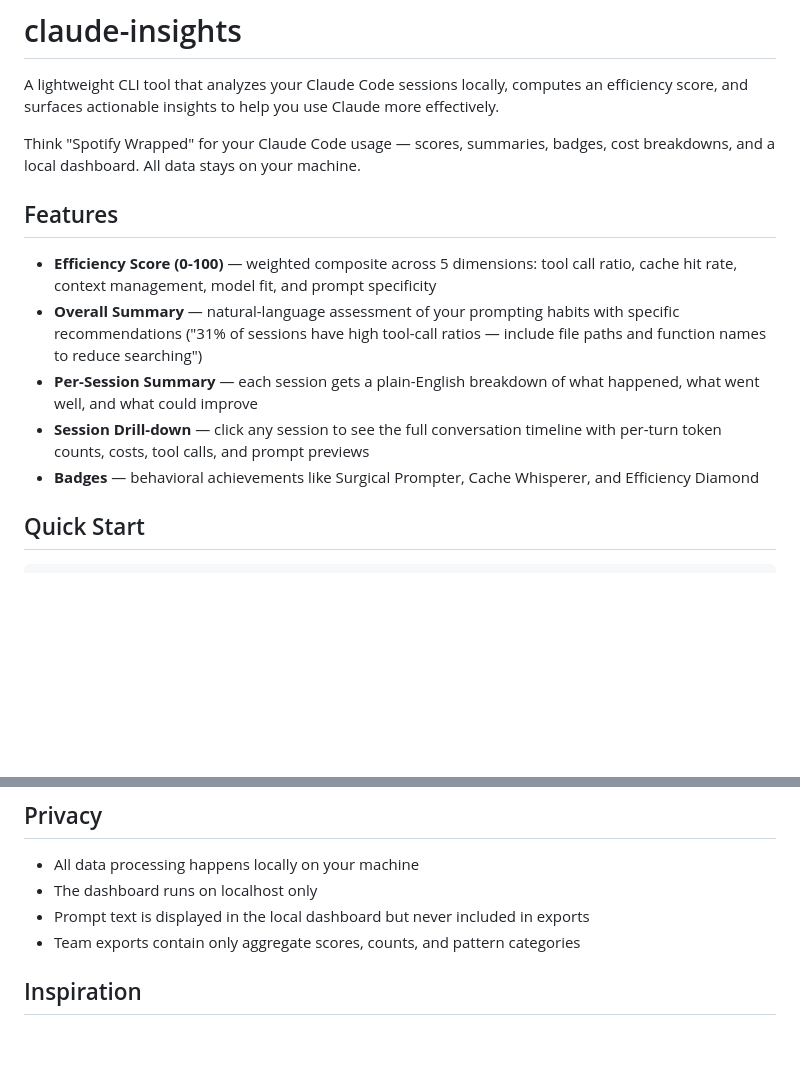
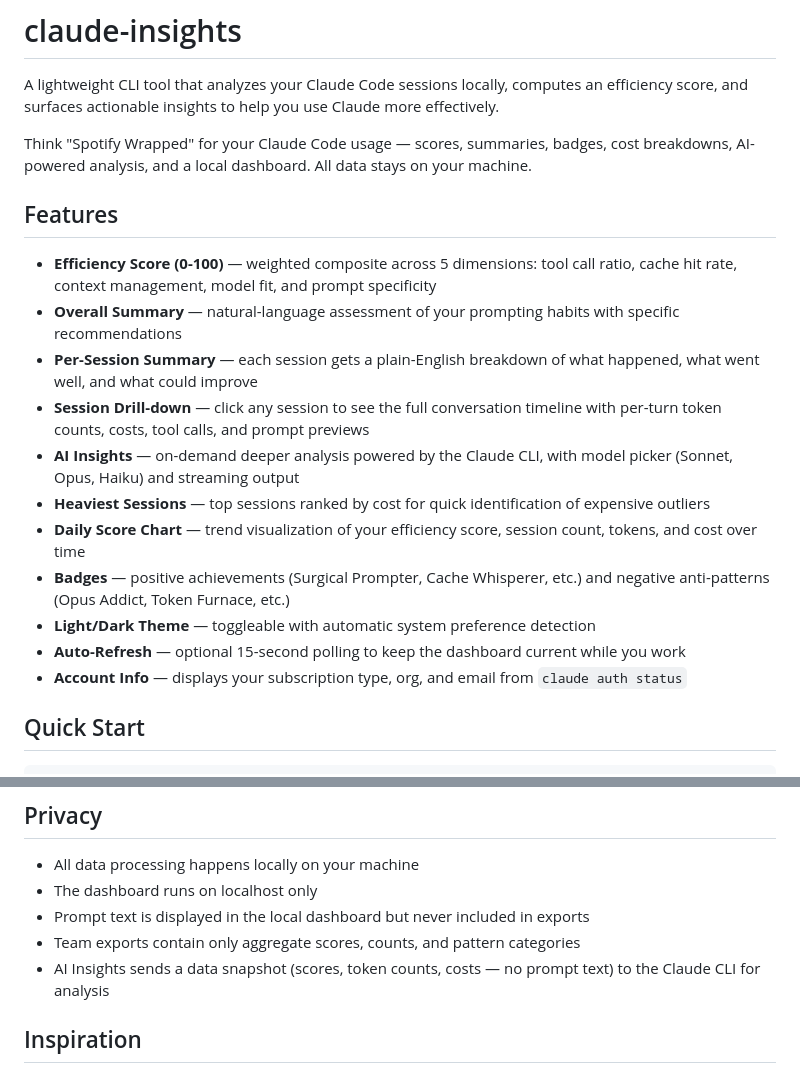
Before and after one commit to auaustria/claude-session-insights, a Markdown page: README.md, 2 parts joined by grey strips. Drawn GitHub-style; blank space fills up the shorter version.

```diff
--- a/README.md
+++ b/README.md
@@ -2,15 +2,21 @@
 
 A lightweight CLI tool that analyzes your Claude Code sessions locally, computes an efficiency score, and surfaces actionable insights to help you use Claude more effectively.
 
-Think "Spotify Wrapped" for your Claude Code usage — scores, summaries, badges, cost breakdowns, and a local dashboard. All data stays on your machine.
+Think "Spotify Wrapped" for your Claude Code usage — scores, summaries, badges, cost breakdowns, AI-powered analysis, and a local dashboard. All data stays on your machine.
 
 ## Features
 
 - **Efficiency Score (0-100)** — weighted composite across 5 dimensions: tool call ratio, cache hit rate, context management, model fit, and prompt specificity
-- **Overall Summary** — natural-language assessment of your prompting habits with specific recommendations ("31% of sessions have high tool-call ratios — include file paths and function names to reduce searching")
+- **Overall Summary** — natural-language assessment of your prompting habits with specific recommendations
 - **Per-Session Summary** — each session gets a plain-English breakdown of what happened, what went well, and what could improve
 - **Session Drill-down** — click any session to see the full conversation timeline with per-turn token counts, costs, tool calls, and prompt previews
-- **Badges** — behavioral achievements like Surgical Prompter, Cache Whisperer, and Efficiency Diamond
+- **AI Insights** — on-demand deeper analysis powered by the Claude CLI, with model picker (Sonnet, Opus, Haiku) and streaming output
+- **Heaviest Sessions** — top sessions ranked by cost for quick identification of expensive outliers
+- **Daily Score Chart** — trend visualization of your efficiency score, session count, tokens, and cost over time
+- **Badges** — positive achievements (Surgical Prompter, Cache Whisperer, etc.) and negative anti-patterns (Opus Addict, Token Furnace, etc.)
+- **Light/Dark Theme** — toggleable with automatic system preference detection
+- **Auto-Refresh** — optional 15-second polling to keep the dashboard current while you work
+- **Account Info** — displays your subscription type, org, and email from `claude auth status`
 
 ## Quick Start
 
@@ -94,6 +140,7 @@ The export contains scores, token counts, cost breakdowns, badge status, and sum
 - The dashboard runs on localhost only
 - Prompt text is displayed in the local dashboard but never included in exports
 - Team exports contain only aggregate scores, counts, and pattern categories
+- AI Insights sends a data snapshot (scores, token counts, costs — no prompt text) to the Claude CLI for analysis
 
 ## Inspiration
 
```
Also changed, not shown: other parts of README.md (+41 -1 lines).
